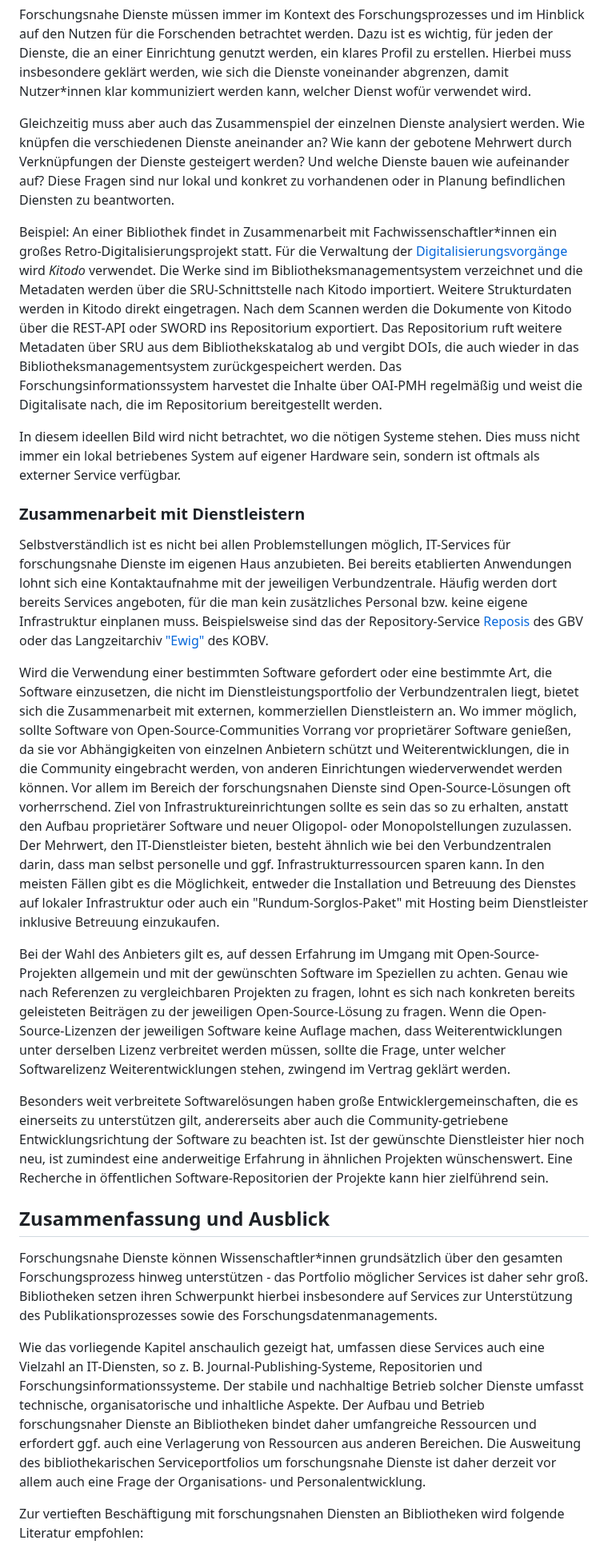
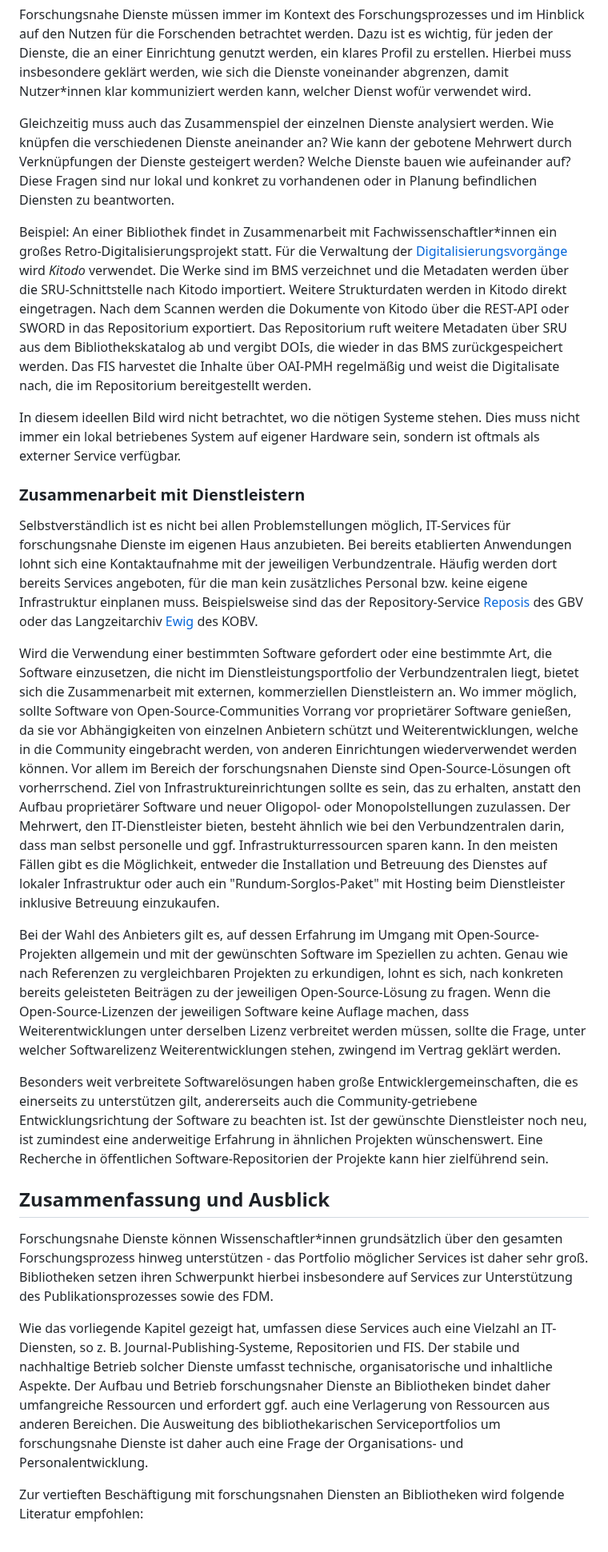
Before and after one commit to pro4bib/handbuch-it-in-bibliotheken, a Markdown page: forschungsnahe-dienste.md, the part around one of its changes. Shown at 80% size. Rendered like a GitHub page.

```diff
--- a/forschungsnahe-dienste.md
+++ b/forschungsnahe-dienste.md
@@ -913,23 +908,23 @@ insbesondere geklärt werden, wie sich die Dienste voneinander abgrenzen,
 damit Nutzer\*innen klar kommuniziert werden kann, welcher Dienst wofür
 verwendet wird.
 
-Gleichzeitig muss aber auch das Zusammenspiel der einzelnen Dienste
+Gleichzeitig muss auch das Zusammenspiel der einzelnen Dienste
 analysiert werden. Wie knüpfen die verschiedenen Dienste aneinander an?
 Wie kann der gebotene Mehrwert durch Verknüpfungen der Dienste
-gesteigert werden? Und welche Dienste bauen wie aufeinander auf? Diese
+gesteigert werden? Welche Dienste bauen wie aufeinander auf? Diese
 Fragen sind nur lokal und konkret zu vorhandenen oder in Planung
 befindlichen Diensten zu beantworten.
 
 Beispiel: An einer Bibliothek findet in Zusammenarbeit mit
 Fachwissenschaftler\*innen ein großes Retro-Digitalisierungsprojekt statt. Für
 die Verwaltung der [Digitalisierungsvorgänge](#digitalisierung) wird *Kitodo*
-verwendet. Die Werke sind im Bibliotheksmanagementsystem verzeichnet und die
+verwendet. Die Werke sind im BMS verzeichnet und die
 Metadaten werden über die SRU-Schnittstelle nach Kitodo importiert. Weitere
 Strukturdaten werden in Kitodo direkt eingetragen. Nach dem Scannen werden die
-Dokumente von Kitodo über die REST-API oder SWORD ins Repositorium exportiert.
+Dokumente von Kitodo über die REST-API oder SWORD in das Repositorium exportiert.
 Das Repositorium ruft weitere Metadaten über SRU aus dem Bibliothekskatalog ab
-und vergibt DOIs, die auch wieder in das Bibliotheksmanagementsystem
-zurückgespeichert werden. Das Forschungsinformationssystem harvestet die
+und vergibt DOIs, die wieder in das BMS
+zurückgespeichert werden. Das FIS harvestet die
 Inhalte über OAI-PMH regelmäßig und weist die Digitalisate nach, die im
 Repositorium bereitgestellt werden.
 
@@ -948,7 +943,7 @@ Infrastruktur einplanen muss. Beispielsweise sind das der
 Repository-Service
 [Reposis](https://www.gbv.de/informationen/Verbundzentrale/serviceangebote/reposis-repository-service)
 des GBV oder das Langzeitarchiv
-["Ewig"](https://ewig.zib.de/) des KOBV.
+[Ewig](https://ewig.zib.de/) des KOBV.
 
 Wird die Verwendung einer bestimmten Software gefordert oder eine
 bestimmte Art, die Software einzusetzen, die nicht im
@@ -956,11 +951,11 @@ Dienstleistungsportfolio der Verbundzentralen liegt, bietet sich die
 Zusammenarbeit mit externen, kommerziellen Dienstleistern an. Wo immer
 möglich, sollte Software von Open-Source-Communities Vorrang vor
 proprietärer Software genießen, da sie vor Abhängigkeiten von einzelnen
-Anbietern schützt und Weiterentwicklungen, die in die Community
+Anbietern schützt und Weiterentwicklungen, welche in die Community
 eingebracht werden, von anderen Einrichtungen wiederverwendet werden
 können. Vor allem im Bereich der forschungsnahen Dienste sind
 Open-Source-Lösungen oft vorherrschend. Ziel von
-Infrastruktureinrichtungen sollte es sein das so zu erhalten, anstatt
+Infrastruktureinrichtungen sollte es sein, das zu erhalten, anstatt
 den Aufbau proprietärer Software und neuer Oligopol- oder
 Monopolstellungen zuzulassen. Der Mehrwert, den IT-Dienstleister bieten,
 besteht ähnlich wie bei den Verbundzentralen darin, dass man selbst
@@ -973,7 +968,7 @@ Betreuung einzukaufen.
 Bei der Wahl des Anbieters gilt es, auf dessen Erfahrung im Umgang mit
 Open-Source-Projekten allgemein und mit der gewünschten Software im
 Speziellen zu achten. Genau wie nach Referenzen zu vergleichbaren
-Projekten zu fragen, lohnt es sich nach konkreten bereits geleisteten
+Projekten zu erkundigen, lohnt es sich, nach konkreten bereits geleisteten
 Beiträgen zu der jeweiligen Open-Source-Lösung zu fragen. Wenn die
 Open-Source-Lizenzen der jeweiligen Software keine Auflage machen, dass
 Weiterentwicklungen unter derselben Lizenz verbreitet werden müssen,
@@ -982,8 +977,8 @@ stehen, zwingend im Vertrag geklärt werden.
 
 Besonders weit verbreitete Softwarelösungen haben große
 Entwicklergemeinschaften, die es einerseits zu unterstützen gilt, andererseits
-aber auch die Community-getriebene Entwicklungsrichtung der Software zu
-beachten ist. Ist der gewünschte Dienstleister hier noch neu, ist zumindest
+auch die Community-getriebene Entwicklungsrichtung der Software zu
+beachten ist. Ist der gewünschte Dienstleister noch neu, ist zumindest
 eine anderweitige Erfahrung in ähnlichen Projekten wünschenswert. Eine
 Recherche in öffentlichen Software-Repositorien der Projekte kann hier
 zielführend sein.
@@ -994,18 +989,18 @@ Forschungsnahe Dienste können Wissenschaftler\*innen grundsätzlich über
 den gesamten Forschungsprozess hinweg unterstützen - das Portfolio
 möglicher Services ist daher sehr groß. Bibliotheken setzen ihren
 Schwerpunkt hierbei insbesondere auf Services zur Unterstützung des
-Publikationsprozesses sowie des Forschungsdatenmanagements.
+Publikationsprozesses sowie des FDM.
 
-Wie das vorliegende Kapitel anschaulich gezeigt hat, umfassen diese
+Wie das vorliegende Kapitel gezeigt hat, umfassen diese
 Services auch eine Vielzahl an IT-Diensten, so z. B.
 Journal-Publishing-Systeme, Repositorien und
-Forschungsinformationssysteme. Der stabile und nachhaltige Betrieb
+FIS. Der stabile und nachhaltige Betrieb
 solcher Dienste umfasst technische, organisatorische und inhaltliche
 Aspekte. Der Aufbau und Betrieb forschungsnaher Dienste an Bibliotheken
 bindet daher umfangreiche Ressourcen und erfordert ggf. auch eine
 Verlagerung von Ressourcen aus anderen Bereichen. Die Ausweitung des
 bibliothekarischen Serviceportfolios um forschungsnahe Dienste ist daher
-derzeit vor allem auch eine Frage der Organisations- und
+auch eine Frage der Organisations- und
 Personalentwicklung.
 
 Zur vertieften Beschäftigung mit forschungsnahen Diensten an
```
Also changed, not shown: other parts of forschungsnahe-dienste.md (+98 -103 lines).
